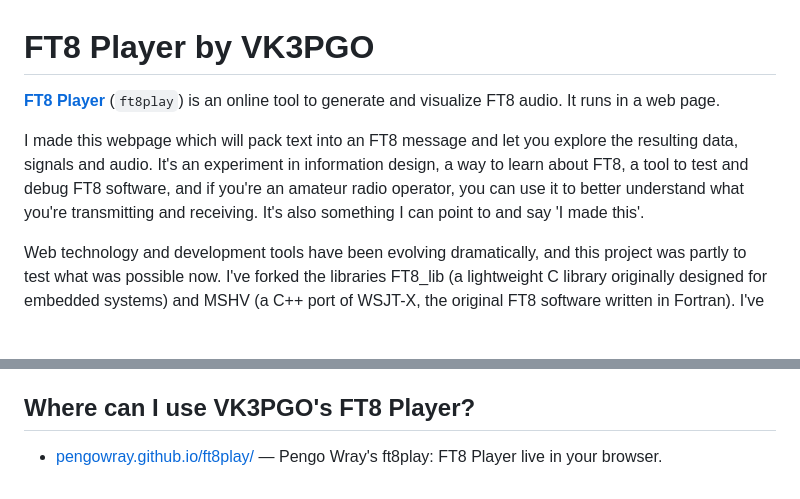
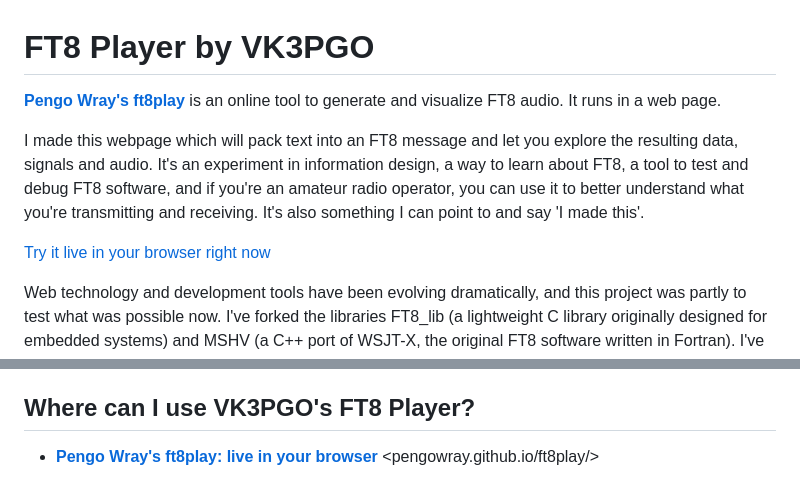
Before and after one commit to pengowray/ft8play, a Markdown page: README.md, 2 parts joined by grey strips. GitHub-like rendering; blank space fills up the shorter version.

Commit message:
Update README.md
make live links more visible

```diff
--- a/README.md
+++ b/README.md
@@ -1,8 +1,10 @@
 # FT8 Player by VK3PGO
 
-**[FT8 Player](https://pengowray.github.io/ft8play/)** (`ft8play`) is an online tool to generate and visualize FT8 audio. It runs in a web page.
+**[Pengo Wray's ft8play](https://pengowray.github.io/ft8play/)** is an online tool to generate and visualize FT8 audio. It runs in a web page.
 
 I made this webpage which will pack text into an FT8 message and let you explore the resulting data, signals and audio. It's an experiment in information design, a way to learn about FT8, a tool to test and debug FT8 software, and if you're an amateur radio operator, you can use it to better understand what you're transmitting and receiving. It's also something I can point to and say 'I made this'.
+
+[Try it live in your browser right now](https://pengowray.github.io/ft8play/)
 
 Web technology and development tools have been evolving dramatically, and this project was partly to test what was possible now. I've forked the libraries FT8_lib (a lightweight C library originally designed for embedded systems) and MSHV (a C++ port of WSJT-X, the original FT8 software written in Fortran). I've compiled them both into web assembly modules, with much custom code to wrap and extend the libraries to allow the output to be visualized in FT8 Player. Everything runs locally in a web page. The majority of the source code is plain Javascript. It supports most FT8 message types with a complete breakdown of every field.
 
@@ -155,4 +157,4 @@ Thank you to the authors and contributors of these libraries and data sources—
 - If you fork this project, **do not** use my name or callsigns in the fork's name without permission, but **do** link back to [VK3PGO FT8 Player](https://github.com/pengowray/ft8play).
 
 ## Where can I use VK3PGO's FT8 Player?
-- [pengowray.github.io/ft8play/](https://pengowray.github.io/ft8play/) — Pengo Wray's ft8play: FT8 Player live in your browser.
+- **[Pengo Wray's ft8play: live in your browser](https://pengowray.github.io/ft8play/)** <pengowray.github.io/ft8play/>
```
